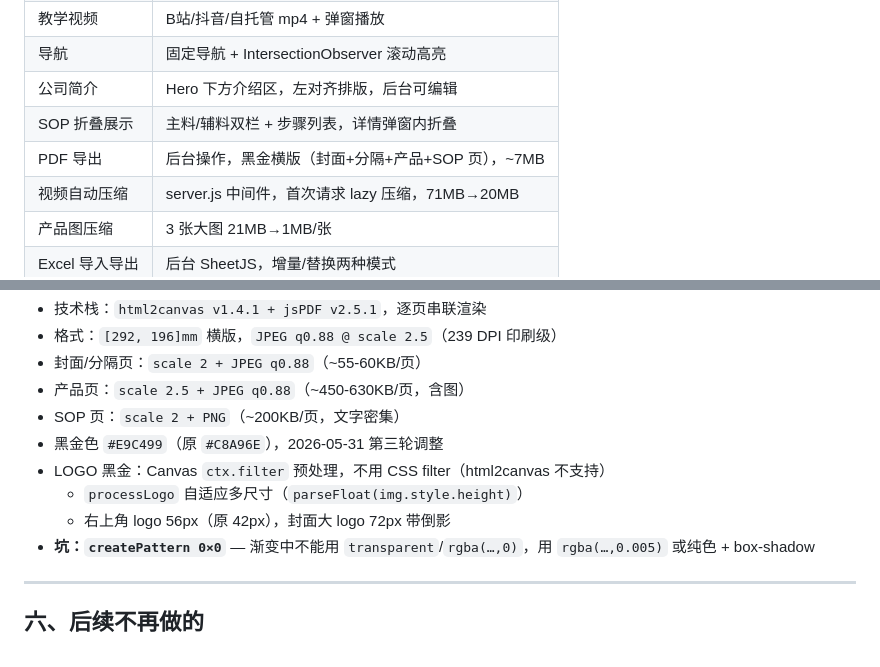
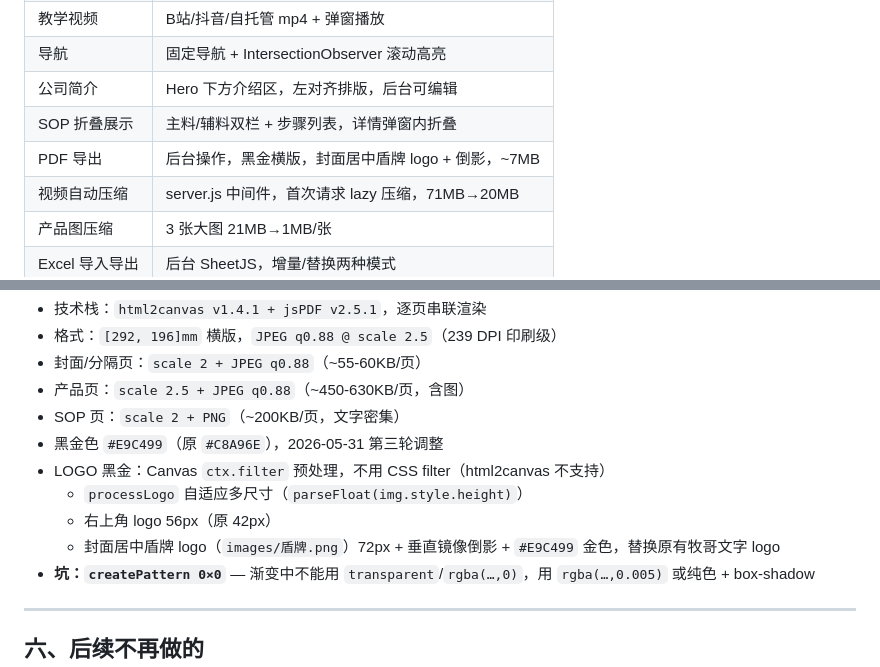
Before and after one commit to biating1/muge-shipin, a Markdown page: summary.md, 2 parts joined by grey strips. Drawn GitHub-style.

Commit message:
docs: PDF 封面换盾牌 logo + 倒影

```diff
--- a/summary.md
+++ b/summary.md
@@ -25,7 +25,7 @@
 | 导航 | 固定导航 + IntersectionObserver 滚动高亮 |
 | 公司简介 | Hero 下方介绍区，左对齐排版，后台可编辑 |
 | SOP 折叠展示 | 主料/辅料双栏 + 步骤列表，详情弹窗内折叠 |
-| PDF 导出 | 后台操作，黑金横版（封面+分隔+产品+SOP 页），~7MB |
+| PDF 导出 | 后台操作，黑金横版，封面居中盾牌 logo + 倒影，~7MB |
 | 视频自动压缩 | server.js 中间件，首次请求 lazy 压缩，71MB→20MB |
 | 产品图压缩 | 3 张大图 21MB→1MB/张 |
 | Excel 导入导出 | 后台 SheetJS，增量/替换两种模式 |
@@ -78,7 +78,8 @@
 - 黑金色 `#E9C499`（原 `#C8A96E`），2026-05-31 第三轮调整
 - LOGO 黑金：Canvas `ctx.filter` 预处理，不用 CSS filter（html2canvas 不支持）
   - `processLogo` 自适应多尺寸（`parseFloat(img.style.height)`）
-  - 右上角 logo 56px（原 42px），封面大 logo 72px 带倒影
+  - 右上角 logo 56px（原 42px）
+  - 封面居中盾牌 logo（`images/盾牌.png`）72px + 垂直镜像倒影 + `#E9C499` 金色，替换原有牧哥文字 logo
 - **坑：`createPattern 0×0`** — 渐变中不能用 `transparent`/`rgba(…,0)`，用 `rgba(…,0.005)` 或纯色 + box-shadow
 
 ---
```
